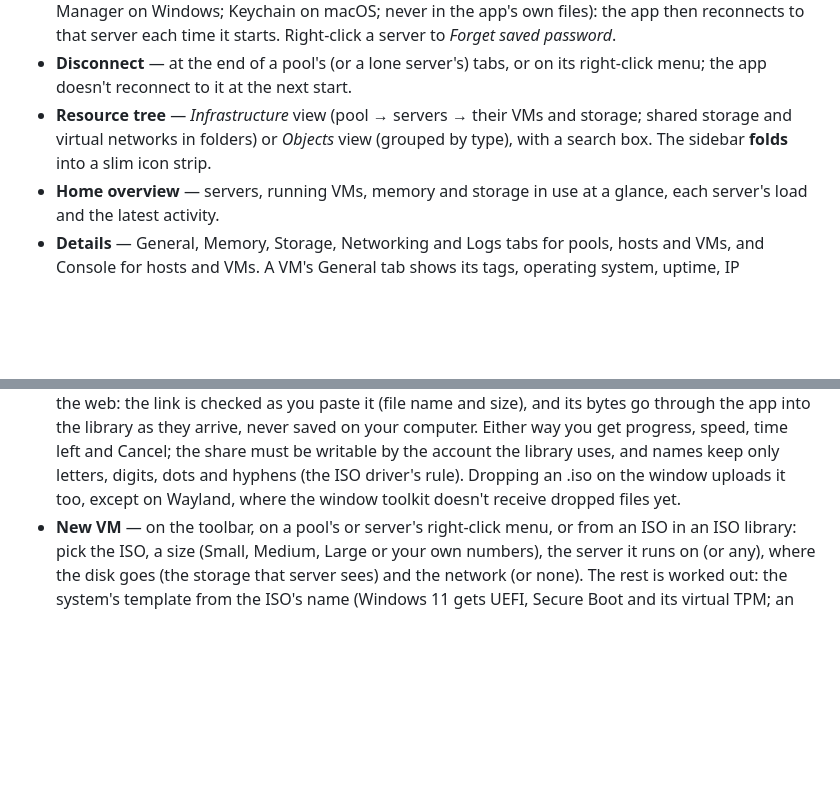
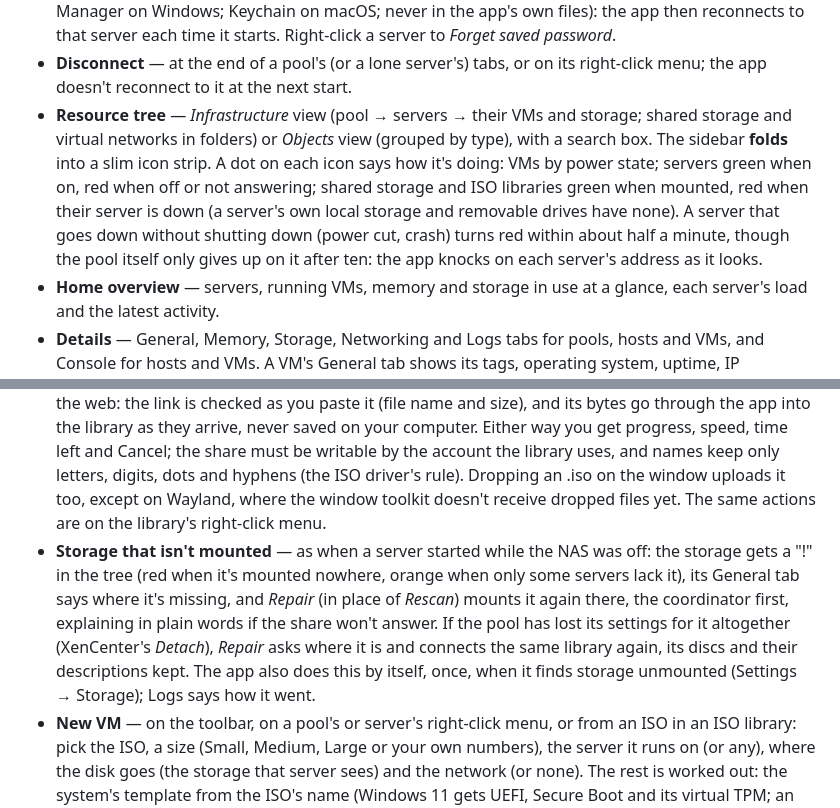
Before and after one commit to jpaferreira-git/simple-vm-manager, a Markdown page: README.md, 2 parts joined by grey strips. Rendered like a GitHub page; blank space fills up the shorter version.

```diff
--- a/README.md
+++ b/README.md
@@ -26,6 +26,11 @@ affiliated with or endorsed by the makers of XenServer or XCP-ng.
   the app doesn't reconnect to it at the next start.
 - **Resource tree** — *Infrastructure* view (pool → servers → their VMs and storage; shared storage and
   virtual networks in folders) or *Objects* view (grouped by type), with a search box. The sidebar **folds** into a slim icon strip.
+  A dot on each icon says how it's doing: VMs by power state; servers green when on, red when off
+  or not answering; shared storage and ISO libraries green when mounted, red when their server is
+  down (a server's own local storage and removable drives have none). A server that goes
+  down without shutting down (power cut, crash) turns red within about half a minute, though the
+  pool itself only gives up on it after ten: the app knocks on each server's address as it looks.
 - **Home overview** — servers, running VMs, memory and storage in use at a glance, each server's load
   and the latest activity.
 - **Details** — General, Memory, Storage, Networking and Logs tabs for pools, hosts and VMs, and Console for hosts and VMs.
@@ -51,6 +56,14 @@ affiliated with or endorsed by the makers of XenServer or XCP-ng.
   left and Cancel; the share must be writable by the account the library uses, and names keep only
   letters, digits, dots and hyphens (the ISO driver's rule). Dropping an .iso on the window uploads
   it too, except on Wayland, where the window toolkit doesn't receive dropped files yet.
+  The same actions are on the library's right-click menu.
+- **Storage that isn't mounted** — as when a server started while the NAS was off: the storage gets
+  a "!" in the tree (red when it's mounted nowhere, orange when only some servers lack it), its
+  General tab says where it's missing, and *Repair* (in place of *Rescan*) mounts it again there,
+  the coordinator first, explaining in plain words if the share won't answer. If the pool has lost
+  its settings for it altogether (XenCenter's *Detach*), *Repair* asks where it is and connects the
+  same library again, its discs and their descriptions kept. The app also does this by itself,
+  once, when it finds storage unmounted (Settings → Storage); Logs says how it went.
 - **New VM** — on the toolbar, on a pool's or server's right-click menu, or from an ISO in an ISO
   library: pick the ISO, a size (Small, Medium, Large or your own numbers), the server it runs on
   (or any), where the disk goes (the storage that server sees) and the network (or none). The rest is worked out: the system's template from the ISO's name
```
Also changed, not shown: docs/screenshot-dark-isos.png, docs/screenshot-dark-upload.png, 10 other files.
